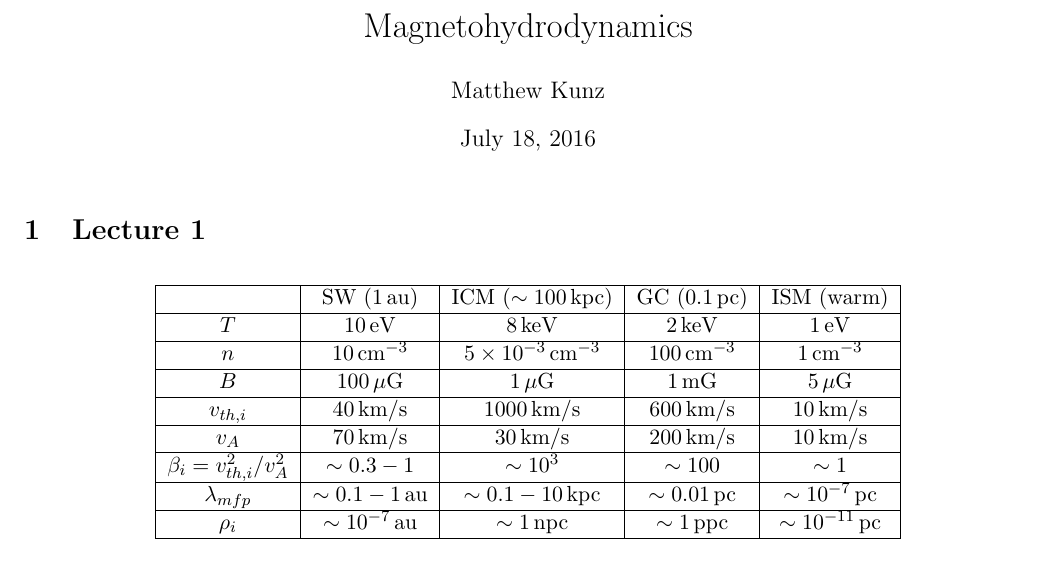
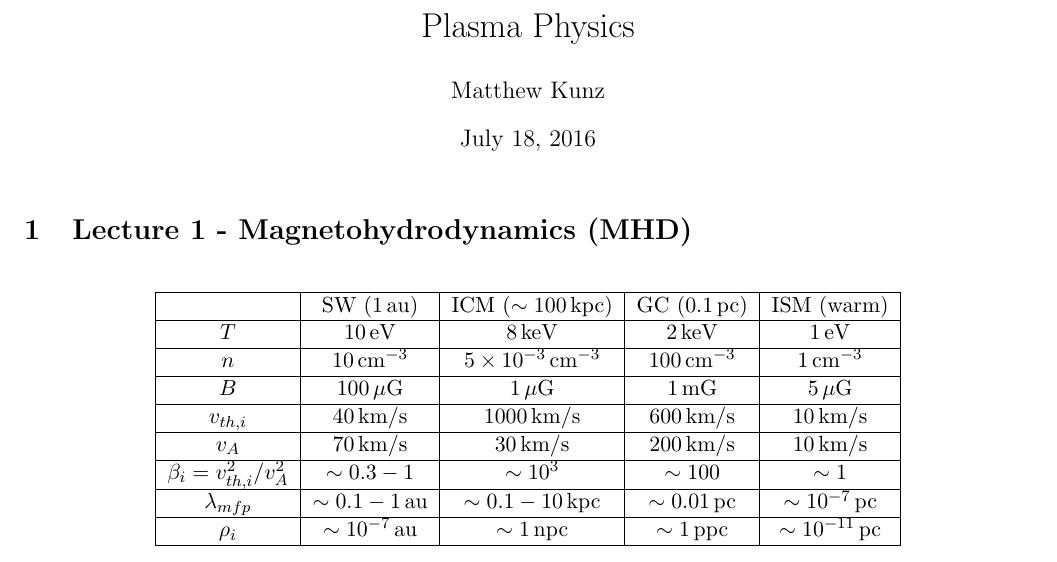
Before and after one commit to fizban007/PiTP-2016-Notes, a LaTeX document (1-Kunz-Plasma-Physics.tex): part of page 1 of 6, cut at the place of the change. Compiled offline with pdfLaTeX.

```diff
--- a/1-MHD.tex
+++ b/1-Kunz-Plasma-Physics.tex
@@ -27,13 +27,13 @@
 
 \begin{document}
 
-\title{Magnetohydrodynamics}
+\title{Plasma Physics}
 \author{Matthew Kunz}
 \date{July 18, 2016}
 
 \maketitle
 
-\section{Lecture 1}
+\section{Lecture 1 - Magnetohydrodynamics (MHD)}
 \label{sec:lec1}
 
 \begin{table}[h]
```
Also changed, not shown: 1-Kunz-Plasma-Physics.pdf (added), 1-MHD.pdf (deleted), 2-Munzner-Visualization.pdf (added), 2-Munzner-Visualization.tex (renamed from 2-Visualization.tex), 2-Visualization.pdf (deleted), 2 other files.
